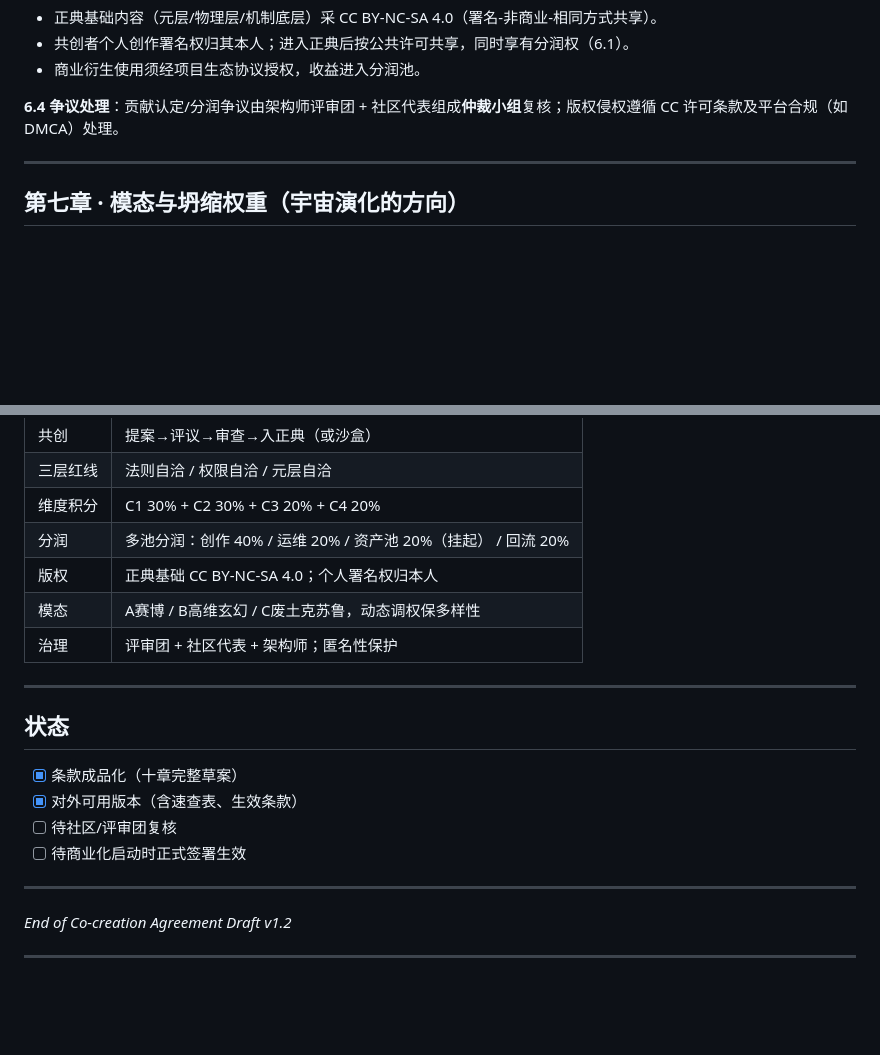
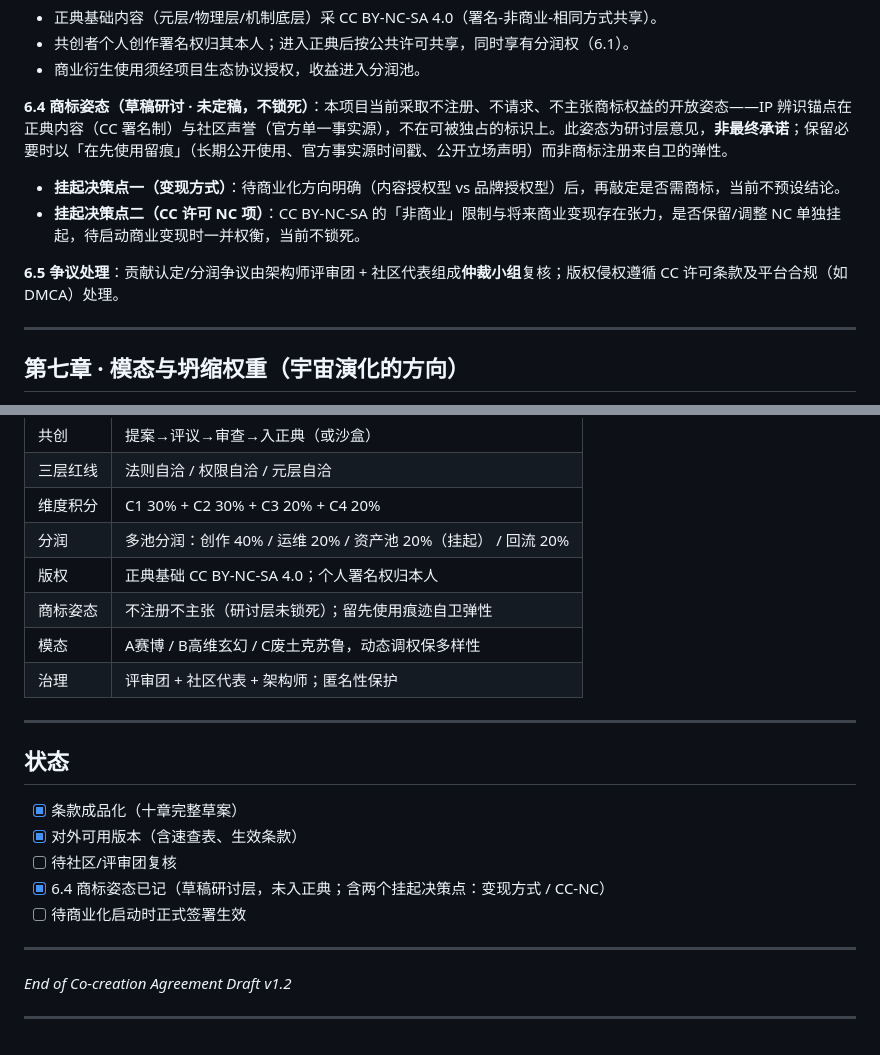
Before and after one commit to OpenWuKongverse/openwukongverse-docs, a Markdown page: draft_co-creation-agreement_v1.md, 2 parts joined by grey strips. GitHub-like rendering; blank space fills up the shorter version.

Commit message:
草稿研讨: 草案6.4加商标姿态(不注册不主张,保留先使用留痕自卫弹性)+两个挂起决策点(变现方式/CC-NC); 速查表与状态区同步标注; 未定稿未入正典

```diff
--- a/draft_co-creation-agreement_v1.md
+++ b/draft_co-creation-agreement_v1.md
@@ -118,7 +118,11 @@
 - 共创者个人创作署名权归其本人；进入正典后按公共许可共享，同时享有分润权（6.1）。
 - 商业衍生使用须经项目生态协议授权，收益进入分润池。
 
-**6.4 争议处理**：贡献认定/分润争议由架构师评审团 + 社区代表组成**仲裁小组**复核；版权侵权遵循 CC 许可条款及平台合规（如 DMCA）处理。
+**6.4 商标姿态（草稿研讨 · 未定稿，不锁死）**：本项目当前采取不注册、不请求、不主张商标权益的开放姿态——IP 辨识锚点在正典内容（CC 署名制）与社区声誉（官方单一事实源），不在可被独占的标识上。此姿态为研讨层意见，**非最终承诺**；保留必要时以「在先使用留痕」（长期公开使用、官方事实源时间戳、公开立场声明）而非商标注册来自卫的弹性。
+  - **挂起决策点一（变现方式）**：待商业化方向明确（内容授权型 vs 品牌授权型）后，再敲定是否需商标，当前不预设结论。
+  - **挂起决策点二（CC 许可 NC 项）**：CC BY-NC-SA 的「非商业」限制与将来商业变现存在张力，是否保留/调整 NC 单独挂起，待启动商业变现时一并权衡，当前不锁死。
+
+**6.5 争议处理**：贡献认定/分润争议由架构师评审团 + 社区代表组成**仲裁小组**复核；版权侵权遵循 CC 许可条款及平台合规（如 DMCA）处理。
 
 ---
 
@@ -169,6 +173,7 @@
 | 维度积分 | C1 30% + C2 30% + C3 20% + C4 20% |
 | 分润 | 多池分润：创作 40% / 运维 20% / 资产池 20%（挂起） / 回流 20% |
 | 版权 | 正典基础 CC BY-NC-SA 4.0；个人署名权归本人 |
+| 商标姿态 | 不注册不主张（研讨层未锁死）；留先使用痕迹自卫弹性 |
 | 模态 | A赛博 / B高维玄幻 / C废土克苏鲁，动态调权保多样性 |
 | 治理 | 评审团 + 社区代表 + 架构师；匿名性保护 |
 
@@ -179,6 +184,7 @@
 - [x] 条款成品化（十章完整草案）
 - [x] 对外可用版本（含速查表、生效条款）
 - [ ] 待社区/评审团复核
+- [x] 6.4 商标姿态已记（草稿研讨层，未入正典；含两个挂起决策点：变现方式 / CC-NC）
 - [ ] 待商业化启动时正式签署生效
 
 ---
@@ -192,4 +198,5 @@
 v1.0 (2026-08-22) 初稿：十章完整条款（共创流水线 / 正典兼容红线 / 维度积分 / 单池分30%分润 / 模态坍缩 / 沙盒定律 / 治理）
 v1.1 (2026-08-23) 分润机制改为多池分润：创作池40% / 生态运维池20% / IP资产池20% / 生态回流基金20%；附速查表。
 v1.2 (2026-08-23 17:02) 决策修订：IP资产池暂不启用且不并入创作池，独立挂起保留20%份额；当前生效基线=创作40%/运维20%/资产池20%(挂起)/回流20%。
+v1.2+ (2026-08-24 13:27) 草稿研讨：新增 6.4 商标姿态（不注册不主张，保留先使用留痕自卫弹性）；挂起决策点=变现方式 / CC-NC 项。此条仅为研讨层标注，未定稿未入正典。
 -->
```
